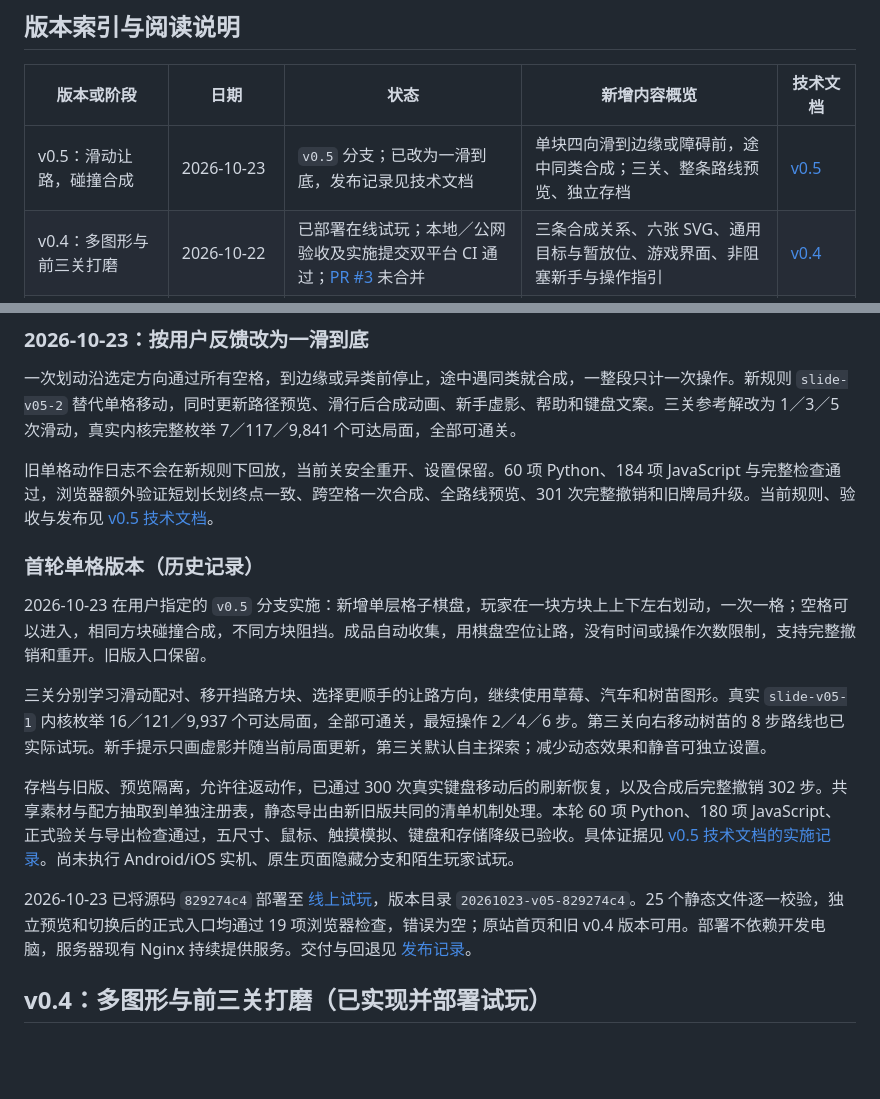
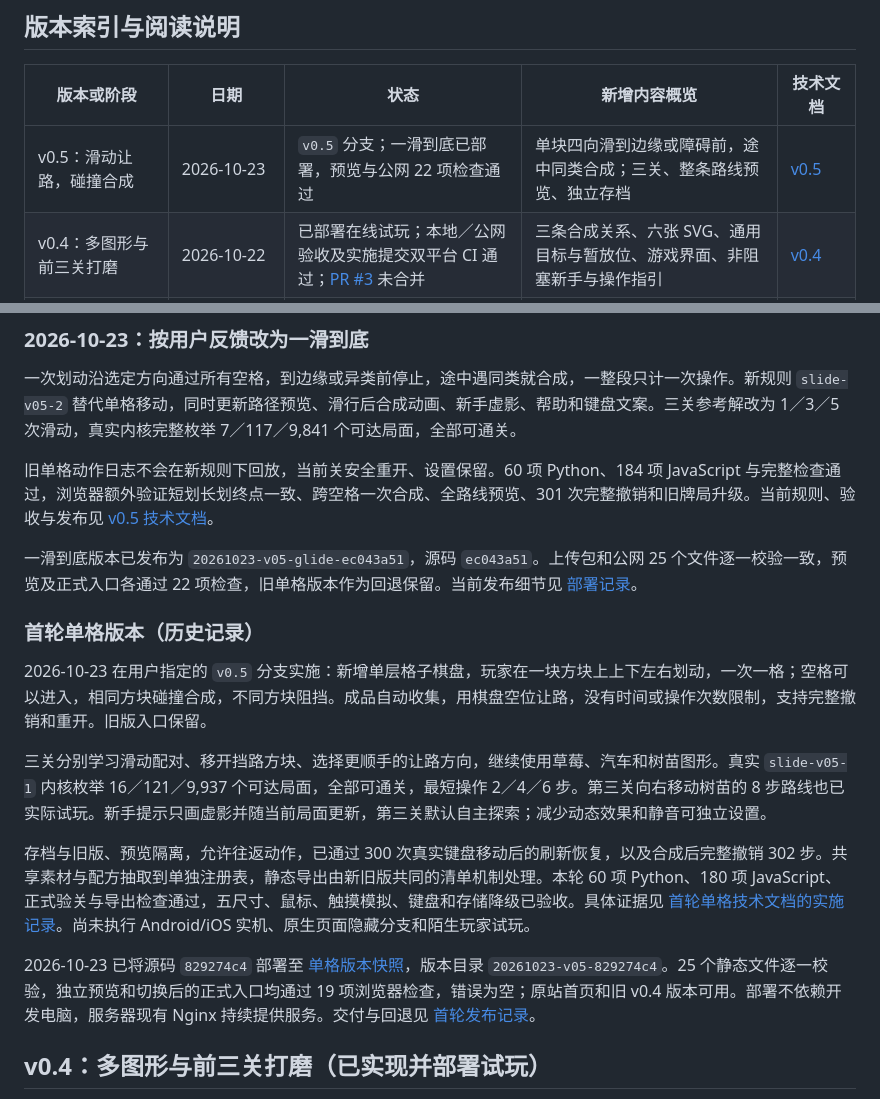
Before and after one commit to ApoTuT/Tile-Explorer, a Markdown page: docs/ITERATION_LOG.md, 2 parts joined by grey strips. GitHub-like rendering; blank space fills up the shorter version.

```diff
--- a/docs/ITERATION_LOG.md
+++ b/docs/ITERATION_LOG.md
@@ -8,7 +8,7 @@
 
 | 版本或阶段 | 日期 | 状态 | 新增内容概览 | 技术文档 |
 |---|---|---|---|---|
-| v0.5：滑动让路，碰撞合成 | 2026-10-23 | `v0.5` 分支；已改为一滑到底，发布记录见技术文档 | 单块四向滑到边缘或障碍前，途中同类合成；三关、整条路线预览、独立存档 | [v0.5](technical/v0.5.md) |
+| v0.5：滑动让路，碰撞合成 | 2026-10-23 | `v0.5` 分支；一滑到底已部署，预览与公网 22 项检查通过 | 单块四向滑到边缘或障碍前，途中同类合成；三关、整条路线预览、独立存档 | [v0.5](technical/v0.5.md) |
 | v0.4：多图形与前三关打磨 | 2026-10-22 | 已部署在线试玩；本地／公网验收及实施提交双平台 CI 通过；[PR #3](https://github.com/ApoTuT/Tile-Explorer/pull/3) 未合并 | 三条合成关系、六张 SVG、通用目标与暂放位、游戏界面、非阻塞新手与操作指引 | [v0.4](technical/v0.4.md) |
 | v0.3：叠合与单格借位 | 2026-10-20—21 | 本地及浏览器验证通过；PR #2 待审阅，未发布 | 紧凑下层、单张临时窝、顺滑拖放、可打断表现与独立会话结构 | [v0.3](technical/v0.3.md) |
 | v0.2：候选槽小剧场 | 2026-10-20 | 已实现，本地验证通过，待 PR 审阅 | 牌面专属声音与性格、槽内组合互动、三消退场与表演设置 | [v0.2](technical/v0.2.md) |
@@ -29,15 +29,17 @@
 
 旧单格动作日志不会在新规则下回放，当前关安全重开、设置保留。60 项 Python、184 项 JavaScript 与完整检查通过，浏览器额外验证短划长划终点一致、跨空格一次合成、全路线预览、301 次完整撤销和旧牌局升级。当前规则、验收与发布见 [v0.5 技术文档](technical/v0.5.md)。
 
+一滑到底版本已发布为 `20261023-v05-glide-ec043a51`，源码 `ec043a51`。上传包和公网 25 个文件逐一校验一致，预览及正式入口各通过 22 项检查，旧单格版本作为回退保留。当前发布细节见 [部署记录](technical/v0.5-deployment.md)。
+
 ### 首轮单格版本（历史记录）
 
 2026-10-23 在用户指定的 `v0.5` 分支实施：新增单层格子棋盘，玩家在一块方块上上下左右划动，一次一格；空格可以进入，相同方块碰撞合成，不同方块阻挡。成品自动收集，用棋盘空位让路，没有时间或操作次数限制，支持完整撤销和重开。旧版入口保留。
 
 三关分别学习滑动配对、移开挡路方块、选择更顺手的让路方向，继续使用草莓、汽车和树苗图形。真实 `slide-v05-1` 内核枚举 16／121／9,937 个可达局面，全部可通关，最短操作 2／4／6 步。第三关向右移动树苗的 8 步路线也已实际试玩。新手提示只画虚影并随当前局面更新，第三关默认自主探索；减少动态效果和静音可独立设置。
 
-存档与旧版、预览隔离，允许往返动作，已通过 300 次真实键盘移动后的刷新恢复，以及合成后完整撤销 302 步。共享素材与配方抽取到单独注册表，静态导出由新旧版共同的清单机制处理。本轮 60 项 Python、180 项 JavaScript、正式验关与导出检查通过，五尺寸、鼠标、触摸模拟、键盘和存储降级已验收。具体证据见 [v0.5 技术文档的实施记录](technical/v0.5.md#14-实际实现与本地验收记录)。尚未执行 Android/iOS 实机、原生页面隐藏分支和陌生玩家试玩。
+存档与旧版、预览隔离，允许往返动作，已通过 300 次真实键盘移动后的刷新恢复，以及合成后完整撤销 302 步。共享素材与配方抽取到单独注册表，静态导出由新旧版共同的清单机制处理。本轮 60 项 Python、180 项 JavaScript、正式验关与导出检查通过，五尺寸、鼠标、触摸模拟、键盘和存储降级已验收。具体证据见 [首轮单格技术文档的实施记录](technical/v0.5-one-cell-history.md#14-实际实现与本地验收记录)。尚未执行 Android/iOS 实机、原生页面隐藏分支和陌生玩家试玩。
 
-2026-10-23 已将源码 `829274c4` 部署至 [线上试玩](http://106.12.167.253/tile-explorer/)，版本目录 `20261023-v05-829274c4`。25 个静态文件逐一校验，独立预览和切换后的正式入口均通过 19 项浏览器检查，错误为空；原站首页和旧 v0.4 版本可用。部署不依赖开发电脑，服务器现有 Nginx 持续提供服务。交付与回退见 [发布记录](technical/v0.5-deployment.md)。
+2026-10-23 已将源码 `829274c4` 部署至 [单格版本快照](http://106.12.167.253/tile-explorer/releases/20261023-v05-829274c4/)，版本目录 `20261023-v05-829274c4`。25 个静态文件逐一校验，独立预览和切换后的正式入口均通过 19 项浏览器检查，错误为空；原站首页和旧 v0.4 版本可用。部署不依赖开发电脑，服务器现有 Nginx 持续提供服务。交付与回退见 [首轮发布记录](technical/v0.5-one-cell-deployment.md)。
 
 ## v0.4：多图形与前三关打磨（已实现并部署试玩）
 
```
Also changed, not shown: docs/technical/README.md (+1 -1 lines), docs/technical/v0.5-deployment.md (+36 -41 lines), docs/technical/v0.5-one-cell-deployment.md (added, +69 -0 lines), docs/screenshots/slide-v05-public.png, 4 other files.
